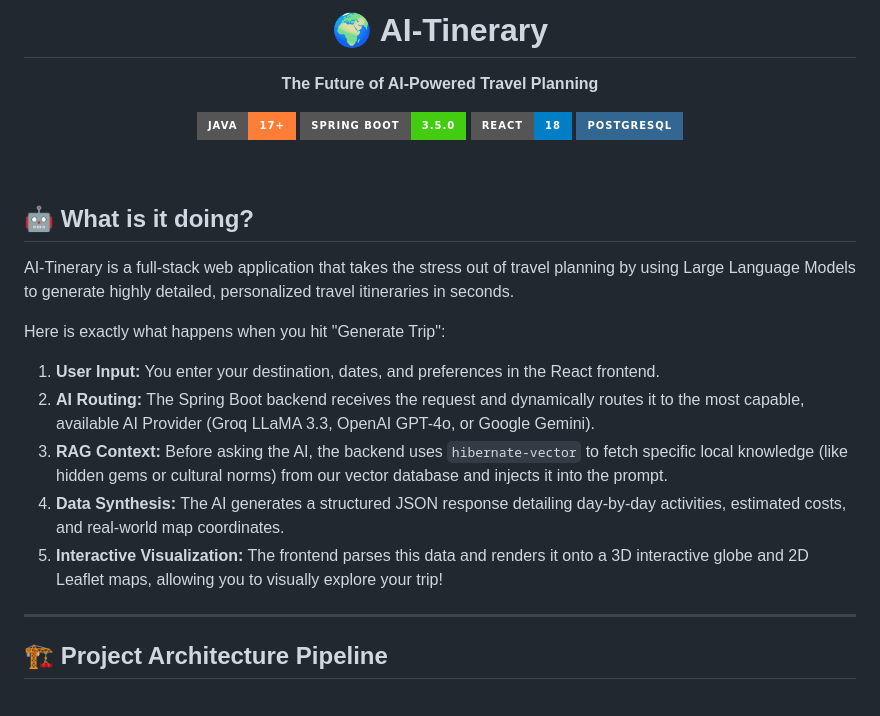
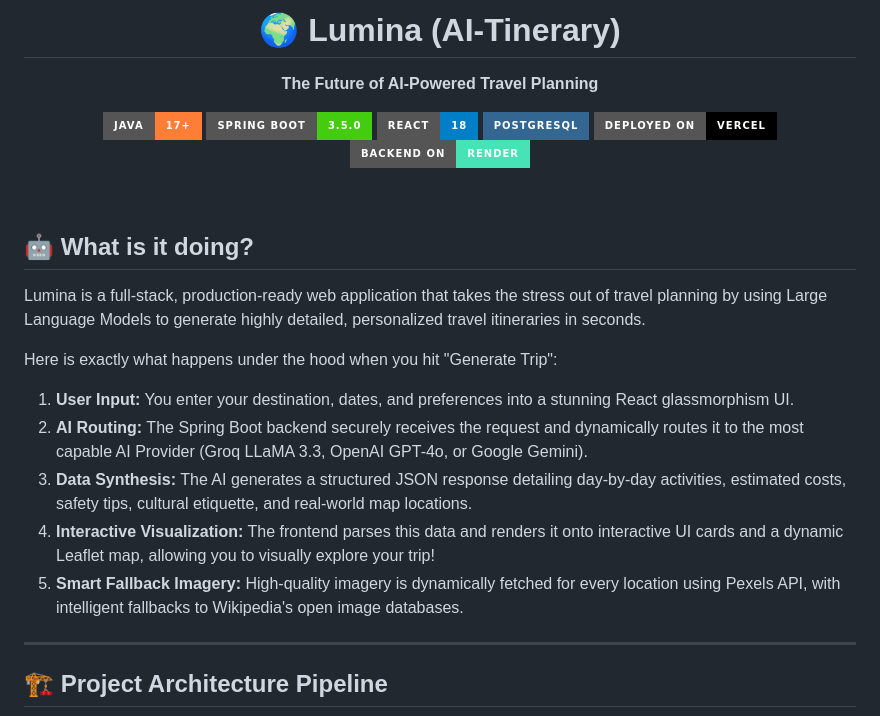
Before and after one commit to AbdulKalamU/Ai-tinerary, a Markdown page: README.md, the part around one of its changes. GitHub-like rendering; badges without logos.

```diff
--- a/README.md
+++ b/README.md
@@ -1,25 +1,27 @@
 <div align="center">
-  <h1>🌍 AI-Tinerary</h1>
+  <h1>🌍 Lumina (AI-Tinerary)</h1>
   <p><strong>The Future of AI-Powered Travel Planning</strong></p>
 
   [![Java](https://img.shields.io/badge/Java-17%2B-orange.svg?style=for-the-badge&logo=java)](https://openjdk.org/)
   [![Spring Boot](https://img.shields.io/badge/Spring%20Boot-3.5.0-brightgreen.svg?style=for-the-badge&logo=springboot)](https://spring.io/projects/spring-boot)
   [![React](https://img.shields.io/badge/React-18-blue.svg?style=for-the-badge&logo=react)](https://react.dev/)
   [![PostgreSQL](https://img.shields.io/badge/PostgreSQL-336791?style=for-the-badge&logo=postgresql&logoColor=white)](https://postgresql.org/)
+  [![Vercel](https://img.shields.io/badge/Deployed_on-Vercel-black.svg?style=for-the-badge&logo=vercel)](https://vercel.com/)
+  [![Render](https://img.shields.io/badge/Backend_on-Render-46E3B7.svg?style=for-the-badge&logo=render)](https://render.com/)
 </div>
 
 <br/>
 
 ## 🤖 What is it doing?
 
-AI-Tinerary is a full-stack web application that takes the stress out of travel planning by using Large Language Models to generate highly detailed, personalized travel itineraries in seconds.
+Lumina is a full-stack, production-ready web application that takes the stress out of travel planning by using Large Language Models to generate highly detailed, personalized travel itineraries in seconds.
 
-Here is exactly what happens when you hit "Generate Trip":
-1. **User Input:** You enter your destination, dates, and preferences in the React frontend.
-2. **AI Routing:** The Spring Boot backend receives the request and dynamically routes it to the most capable, available AI Provider (Groq LLaMA 3.3, OpenAI GPT-4o, or Google Gemini).
-3. **RAG Context:** Before asking the AI, the backend uses `hibernate-vector` to fetch specific local knowledge (like hidden gems or cultural norms) from our vector database and injects it into the prompt.
-4. **Data Synthesis:** The AI generates a structured JSON response detailing day-by-day activities, estimated costs, and real-world map coordinates.
-5. **Interactive Visualization:** The frontend parses this data and renders it onto a 3D interactive globe and 2D Leaflet maps, allowing you to visually explore your trip!
+Here is exactly what happens under the hood when you hit "Generate Trip":
+1. **User Input:** You enter your destination, dates, and preferences into a stunning React glassmorphism UI.
+2. **AI Routing:** The Spring Boot backend securely receives the request and dynamically routes it to the most capable AI Provider (Groq LLaMA 3.3, OpenAI GPT-4o, or Google Gemini).
+3. **Data Synthesis:** The AI generates a structured JSON response detailing day-by-day activities, estimated costs, safety tips, cultural etiquette, and real-world map locations.
+4. **Interactive Visualization:** The frontend parses this data and renders it onto interactive UI cards and a dynamic Leaflet map, allowing you to visually explore your trip!
+5. **Smart Fallback Imagery:** High-quality imagery is dynamically fetched for every location using Pexels API, with intelligent fallbacks to Wikipedia's open image databases.
 
 ---
 
```
Also changed, not shown: other parts of README.md (+40 -59 lines).
